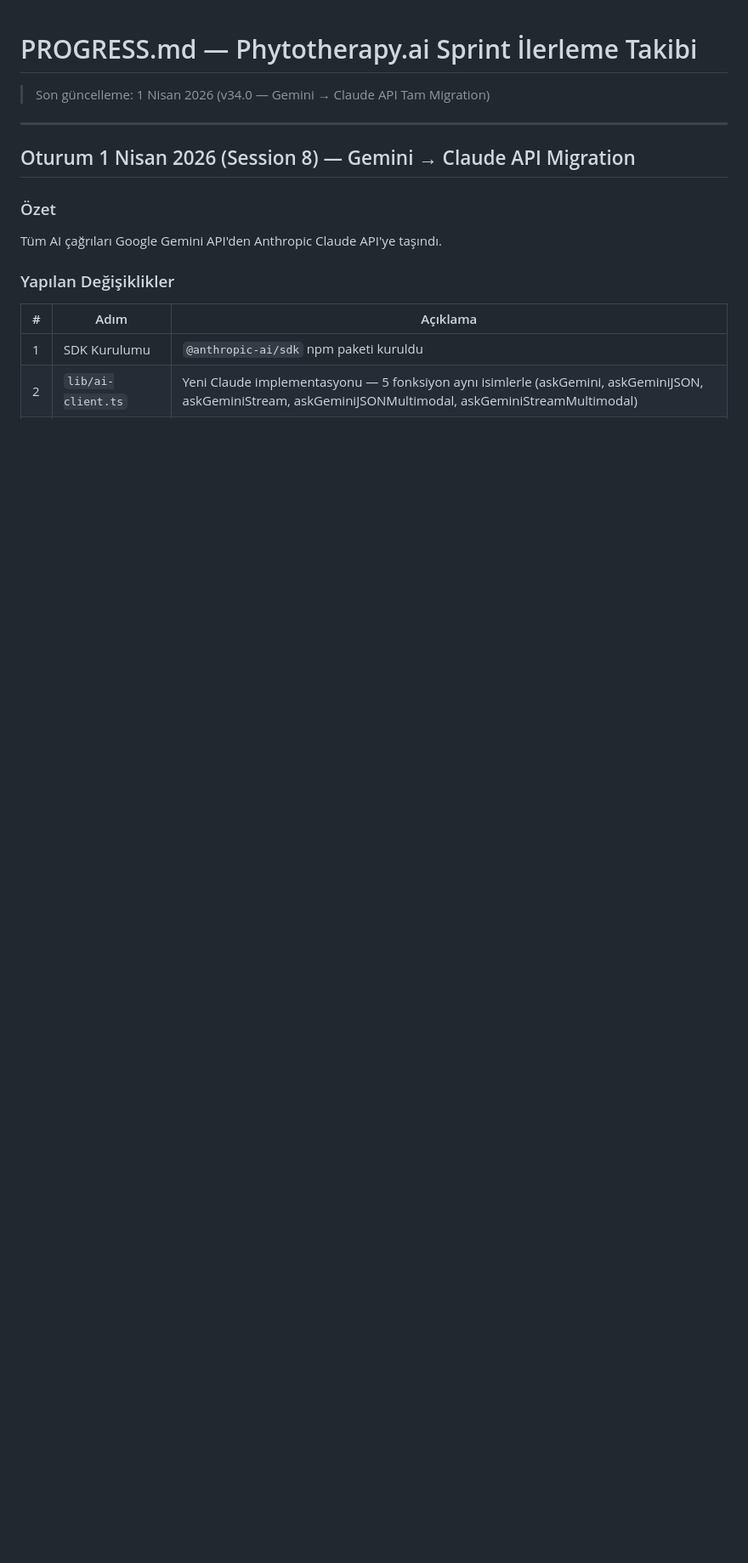
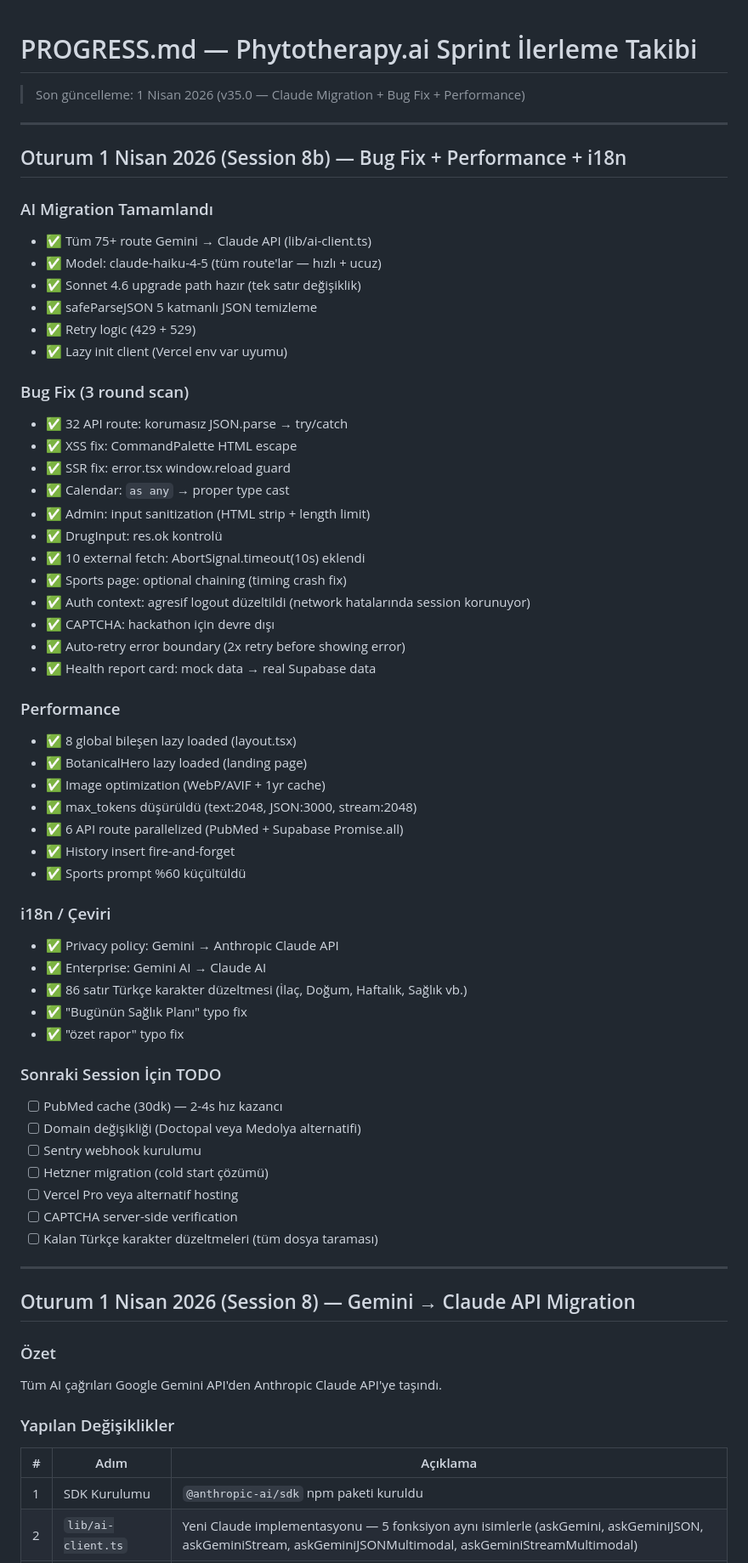
Before and after one commit to PhytoTherapyAI/phytotherapy-ai, a Markdown page: PROGRESS.md, the part around the change. Shown at 85% size. GitHub-like rendering; blank space fills up the shorter version.

Commit message:
docs: update PROGRESS.md with session 8b summary
Migration + 3 round bug fix + performance + i18n complete.
Next: PubMed cache, domain change, Sentry webhook, Hetzner.

Co-Authored-By: Claude Opus 4.6 (1M context) <noreply@anthropic.com>

```diff
--- a/PROGRESS.md
+++ b/PROGRESS.md
@@ -1,6 +1,57 @@
 # PROGRESS.md — Phytotherapy.ai Sprint İlerleme Takibi
 
-> Son güncelleme: 1 Nisan 2026 (v34.0 — Gemini → Claude API Tam Migration)
+> Son güncelleme: 1 Nisan 2026 (v35.0 — Claude Migration + Bug Fix + Performance)
+
+---
+
+## Oturum 1 Nisan 2026 (Session 8b) — Bug Fix + Performance + i18n
+
+### AI Migration Tamamlandı
+- ✅ Tüm 75+ route Gemini → Claude API (lib/ai-client.ts)
+- ✅ Model: claude-haiku-4-5 (tüm route'lar — hızlı + ucuz)
+- ✅ Sonnet 4.6 upgrade path hazır (tek satır değişiklik)
+- ✅ safeParseJSON 5 katmanlı JSON temizleme
+- ✅ Retry logic (429 + 529)
+- ✅ Lazy init client (Vercel env var uyumu)
+
+### Bug Fix (3 round scan)
+- ✅ 32 API route: korumasız JSON.parse → try/catch
+- ✅ XSS fix: CommandPalette HTML escape
+- ✅ SSR fix: error.tsx window.reload guard
+- ✅ Calendar: `as any` → proper type cast
+- ✅ Admin: input sanitization (HTML strip + length limit)
+- ✅ DrugInput: res.ok kontrolü
+- ✅ 10 external fetch: AbortSignal.timeout(10s) eklendi
+- ✅ Sports page: optional chaining (timing crash fix)
+- ✅ Auth context: agresif logout düzeltildi (network hatalarında session korunuyor)
+- ✅ CAPTCHA: hackathon için devre dışı
+- ✅ Auto-retry error boundary (2x retry before showing error)
+- ✅ Health report card: mock data → real Supabase data
+
+### Performance
+- ✅ 8 global bileşen lazy loaded (layout.tsx)
+- ✅ BotanicalHero lazy loaded (landing page)
+- ✅ Image optimization (WebP/AVIF + 1yr cache)
+- ✅ max_tokens düşürüldü (text:2048, JSON:3000, stream:2048)
+- ✅ 6 API route parallelized (PubMed + Supabase Promise.all)
+- ✅ History insert fire-and-forget
+- ✅ Sports prompt %60 küçültüldü
+
+### i18n / Çeviri
+- ✅ Privacy policy: Gemini → Anthropic Claude API
+- ✅ Enterprise: Gemini AI → Claude AI
+- ✅ 86 satır Türkçe karakter düzeltmesi (İlaç, Doğum, Haftalık, Sağlık vb.)
+- ✅ "Bugünün Sağlık Planı" typo fix
+- ✅ "özet rapor" typo fix
+
+### Sonraki Session İçin TODO
+- [ ] PubMed cache (30dk) — 2-4s hız kazancı
+- [ ] Domain değişikliği (Doctopal veya Medolya alternatifi)
+- [ ] Sentry webhook kurulumu
+- [ ] Hetzner migration (cold start çözümü)
+- [ ] Vercel Pro veya alternatif hosting
+- [ ] CAPTCHA server-side verification
+- [ ] Kalan Türkçe karakter düzeltmeleri (tüm dosya taraması)
 
 ---
 
```
